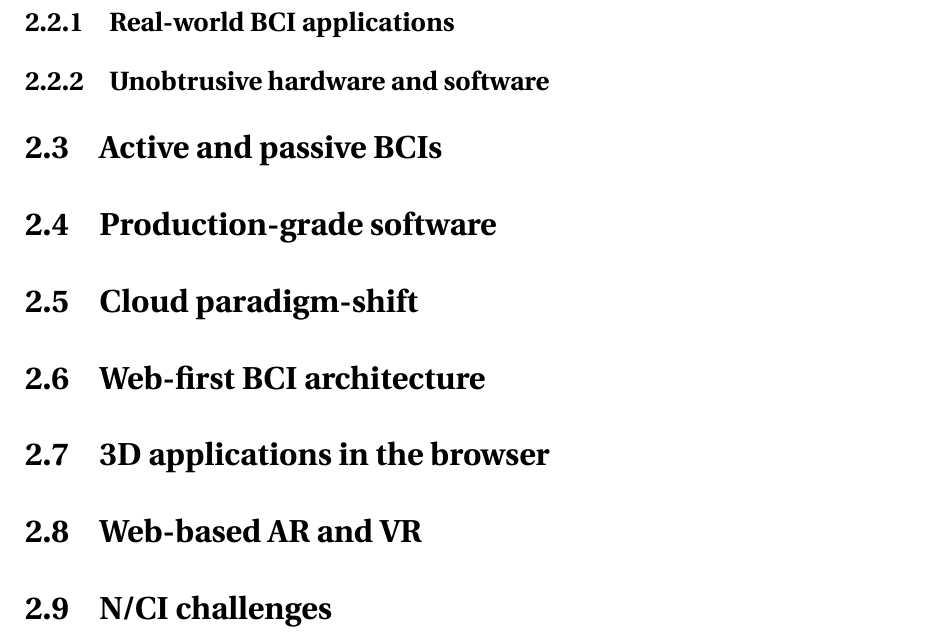
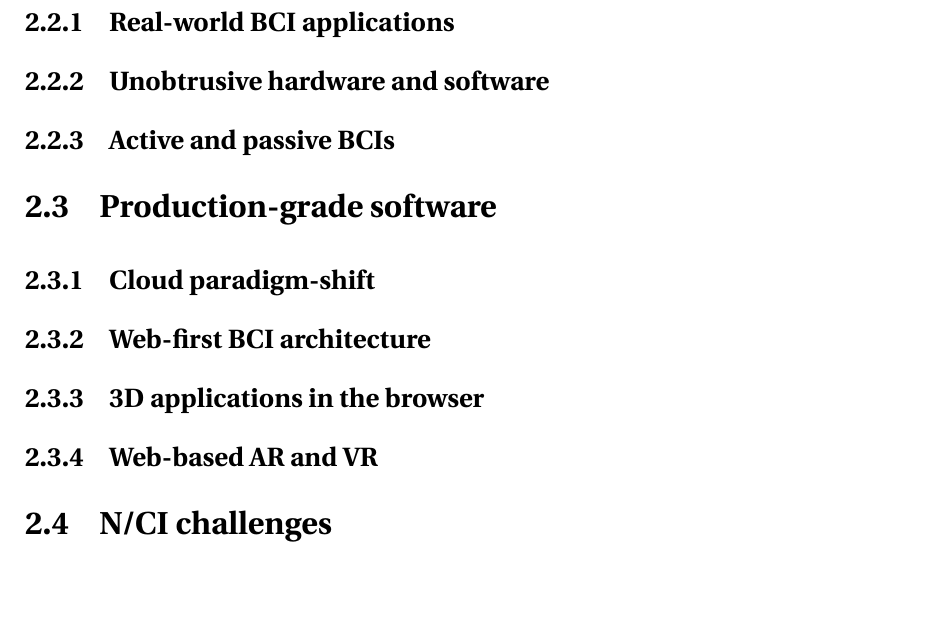
Before and after one commit to danburonline/spatial-place, a LaTeX thesis (thesis/src/thesis.tex, which reads thesis/src/Chapter2/chapter2.tex): part of page 17 of 28, cut so that both start at the same text, the shorter picture padded with empty space. Compiled offline with pdfLaTeX.

Commit message:
Change chapter 2 structure a bit

```diff
--- a/thesis/src/Chapter2/chapter2.tex
+++ b/thesis/src/Chapter2/chapter2.tex
@@ -104,7 +104,7 @@ Functional tasks of the brain are localised, which means that these signals are
 
 % What it takes for a BCI to be mainstream-ready with IDUN as an example (talk with Simon and example of smart glasses)
 
-\section{Active and passive BCIs}
+\subsection{Active and passive BCIs}
 \label{chapter2-active-and-passive-bcis}
 
 % Passive brain-computer interfaces and user experience (read paper on passive brain-computer interfaces)
@@ -114,22 +114,22 @@ Functional tasks of the brain are localised, which means that these signals are
 
 % What production-grade software separates from others
 
-\section{Cloud paradigm-shift}
+\subsection{Cloud paradigm-shift}
 \label{chapter2-cloud-paradigm-shift}
 
 % Challenges and requirements of going with a cloud, API and SDK (privacy, security, IP, performance, scaling etc.)
 
-\section{Web-first BCI architecture}
+\subsection{Web-first BCI architecture}
 \label{chapter2-web-first-bci-architecture}
 
 % Examples of BCI data going through web stacks, how to make it work (paper from Stegman)
 
-\section{3D applications in the browser}
+\subsection{3D applications in the browser}
 \label{chapter2-3d-applications-in-the-browser}
 
 % Current state of 3D on the web (WebGPU, pixel streaming, declarative graphics components, WebAssembly (and Rust), etc.)
 
-\section{Web-based AR and VR}
+\subsection{Web-based AR and VR}
 \label{chapter2-web-based-ar-and-vr}
 
 % Current state of VR and AR applications (Meta Quest, Snapchat, ARKit, etc.)
```
Also changed, not shown: thesis/src/thesis.pdf.
